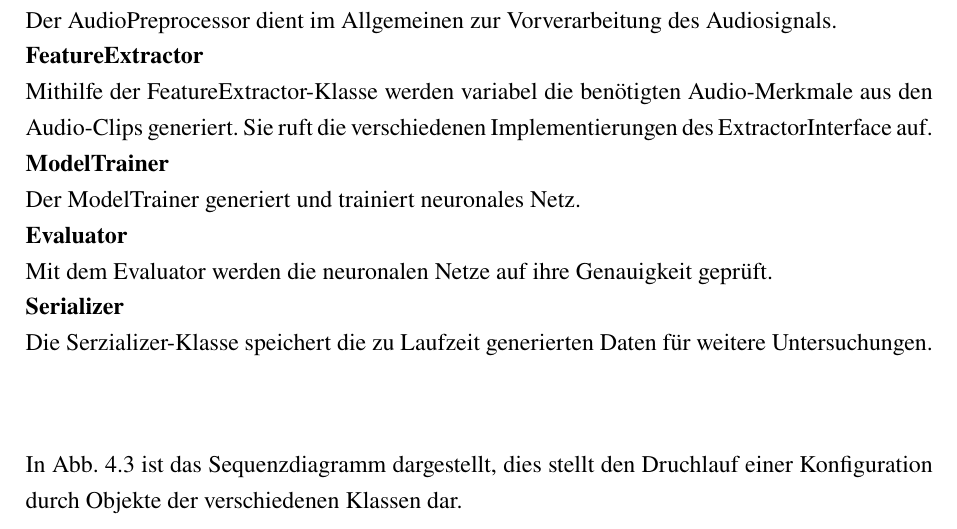
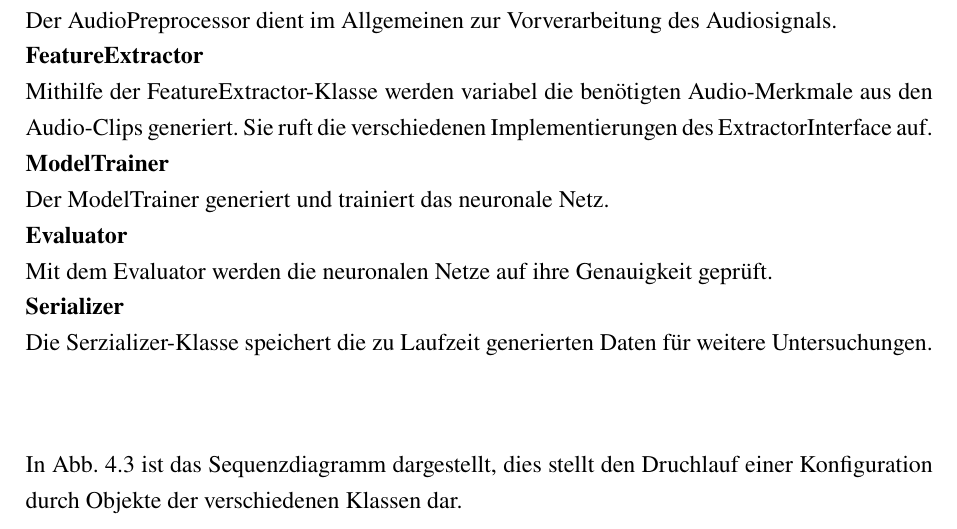
Before and after one commit to DHBW-FN-TIT20/user-authentication-using-voice-recognition, a LaTeX paper (latex/main.tex, which reads latex/chapter/Konzeption.tex): part of page 34 of 40, cut so that both start at the same text. Compiled offline with pdfLaTeX.

Commit message:
Update latex/chapter/Konzeption.tex

```diff
--- a/latex/chapter/Konzeption.tex
+++ b/latex/chapter/Konzeption.tex
@@ -145,7 +145,7 @@ Der AudioPreprocessor dient im Allgemeinen zur Vorverarbeitung des Audiosignals.
 Mithilfe der FeatureExtractor-Klasse werden variabel die benötigten Audio-Merkmale aus den Audio-Clips generiert. Sie ruft die verschiedenen Implementierungen des ExtractorInterface auf.
 \newline
 \noindent \textbf{ModelTrainer}\\
-Der ModelTrainer generiert und trainiert neuronales Netz.
+Der ModelTrainer generiert und trainiert das neuronale Netz.
 \newline
 \noindent \textbf{Evaluator}\\
 Mit dem Evaluator werden die neuronalen Netze auf ihre Genauigkeit geprüft.
```
